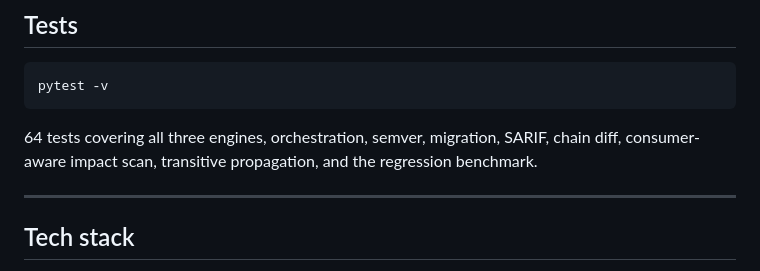
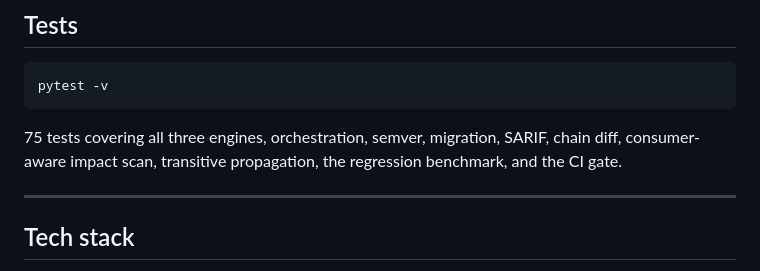
Before and after one commit to kestarsheng/contract-guard, a Markdown page: README.md, the part around the change. Drawn GitHub-style.

Commit message:
docs: update test count 64->75 in README + README_ZH
Add gate coverage to test description line.

````diff
--- a/README.md
+++ b/README.md
@@ -281,7 +281,7 @@ Open <http://localhost:8000> for the demo page, <http://localhost:8000/docs> for
 pytest -v
 ```
 
-64 tests covering all three engines, orchestration, semver, migration, SARIF, chain diff, consumer-aware impact scan, transitive propagation, and the regression benchmark.
+75 tests covering all three engines, orchestration, semver, migration, SARIF, chain diff, consumer-aware impact scan, transitive propagation, the regression benchmark, and the CI gate.
 
 ---
 
````
Also changed, not shown: README_ZH.md (+1 -1 lines).
